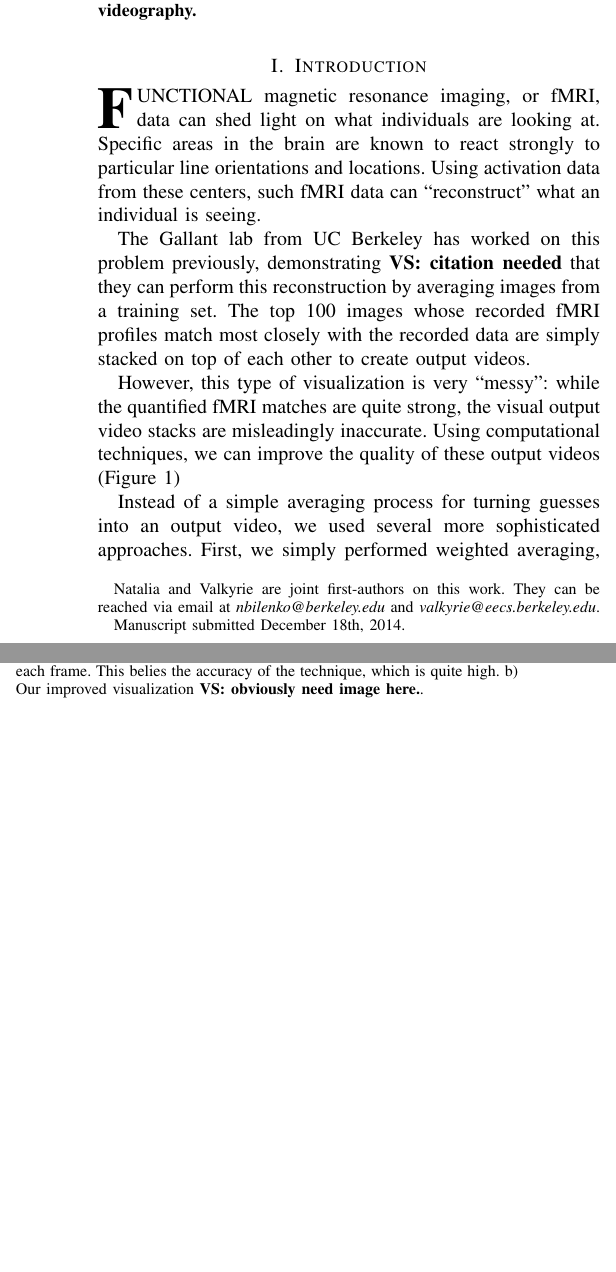
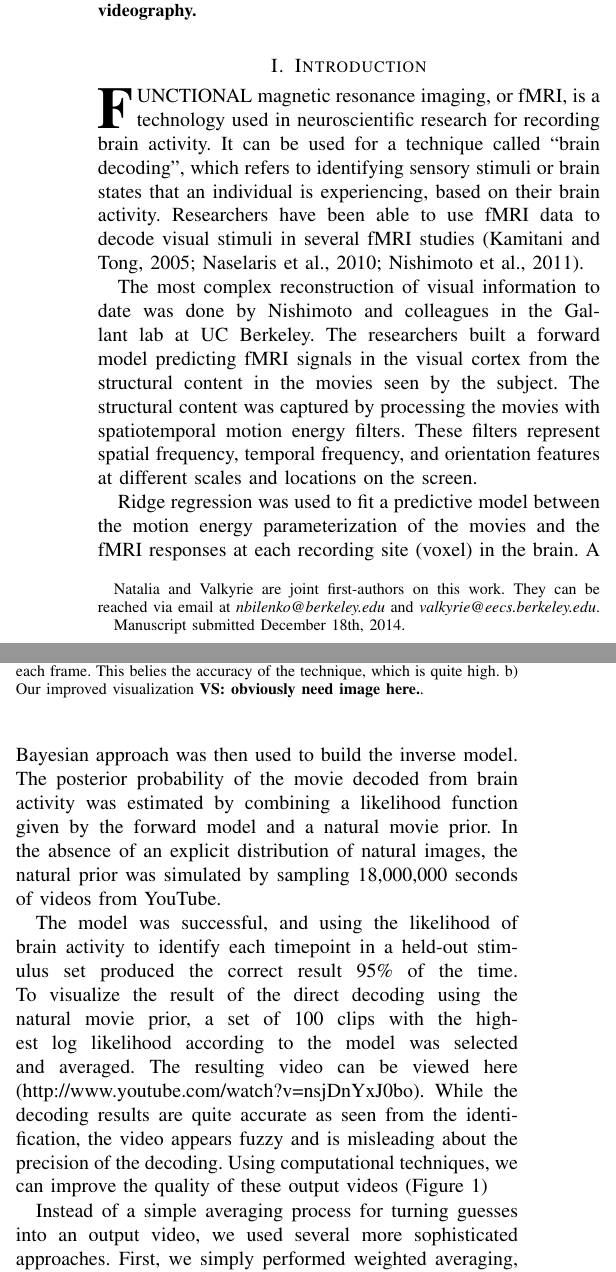
Before and after one commit to nbilenko/movie_decoding, a LaTeX paper (paper/brainreader.tex, which reads paper/introduction.tex): two parts of the columns of page 1 of 4, joined at a grey line, cut so that both start at the same text, the shorter picture padded with empty space. Compiled offline with pdfLaTeX.

Commit message:
Introduction editing

```diff
--- a/paper/introduction.tex
+++ b/paper/introduction.tex
@@ -1,11 +1,13 @@
 %!TEX root = brainreader.tex
 
 \section{Introduction}
-\IEEEPARstart{F}{unctional} magnetic resonance imaging, or fMRI, data can shed light on what individuals are looking at.  Specific areas in the brain are known to react strongly to particular line orientations and locations.  Using activation data from these centers, such fMRI data can ``reconstruct'' what an individual is seeing.
+\IEEEPARstart{F}{unctional} magnetic resonance imaging, or fMRI, is a technology used in neuroscientific research for recording brain activity. It can be used for a technique called ``brain decoding'', which refers to identifying sensory stimuli or brain states that an individual is experiencing, based on their brain activity. Researchers have been able to use fMRI data to decode visual stimuli in several fMRI studies (Kamitani and Tong, 2005; Naselaris et al., 2010; Nishimoto et al., 2011).
 
-The Gallant lab from UC Berkeley has worked on this problem previously, demonstrating \valkyrie{citation needed} that they can perform this reconstruction by averaging images from a training set.  The top 100 images whose recorded fMRI profiles match most closely with the recorded data are simply stacked on top of each other to create output videos.
+The most complex reconstruction of visual information to date was done by Nishimoto and colleagues in the Gallant lab at UC Berkeley. The researchers built a forward model predicting fMRI signals in the visual cortex from the structural content in the movies seen by the subject. The structural content was captured by processing the movies with spatiotemporal motion energy filters. These filters represent spatial frequency, temporal frequency, and orientation features at different scales and locations on the screen.
 
-However, this type of visualization is very ``messy'': while the quantified fMRI matches are quite strong, the visual output video stacks are misleadingly inaccurate.  Using computational techniques, we can improve the quality of these output videos (Figure \ref{fig:avg})
+Ridge regression was used to fit a predictive model between the motion energy parameterization of the movies and the fMRI responses at each recording site (voxel) in the brain. A Bayesian approach was then used to build the inverse model. The posterior probability of the movie decoded from brain activity was estimated by combining a likelihood function given by the forward model and a natural movie prior. In the absence of an explicit distribution of natural images, the natural prior was simulated by sampling 18,000,000 seconds of videos from YouTube.
+
+The model was successful, and using the likelihood of brain activity to identify each timepoint in a held-out stimulus set produced the correct result 95\% of the time. To visualize the result of the direct decoding using the natural movie prior, a set of 100 clips with the highest log likelihood according to the model was selected and averaged. The resulting video can be viewed here (http://www.youtube.com/watch?v=nsjDnYxJ0bo). While the decoding results are quite accurate as seen from the identification, the video appears fuzzy and is misleading about the precision of the decoding. Using computational techniques, we can improve the quality of these output videos (Figure \ref{fig:avg})
 
 
 \begin{figure}[t]
@@ -16,7 +18,7 @@ However, this type of visualization is very ``messy'': while the quantified fMRI
 \end{figure}
 
 
-Instead of a simple averaging process for turning guesses into an output video, we used several more sophisticated approaches.  First, we simply performed weighted averaging, using clip ranking as our weights.  This already constituted an improvement over na\"{i}ve weighting (Figure \ref{fig:weighted}).
+Instead of a simple averaging process for turning guesses into an output video, we used several more sophisticated approaches.  First, we simply performed weighted averaging, using relative log likelihood scores of the clips as our weights.  This already constituted an improvement over na\"{i}ve weighting (Figure \ref{fig:weighted}).
 
 \begin{figure}[t]
 \centering
```
